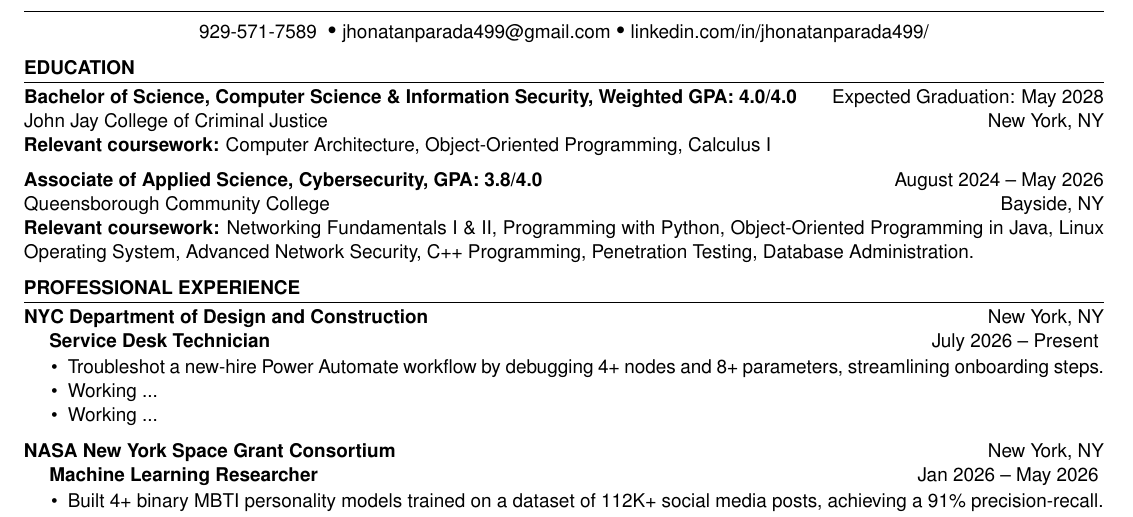
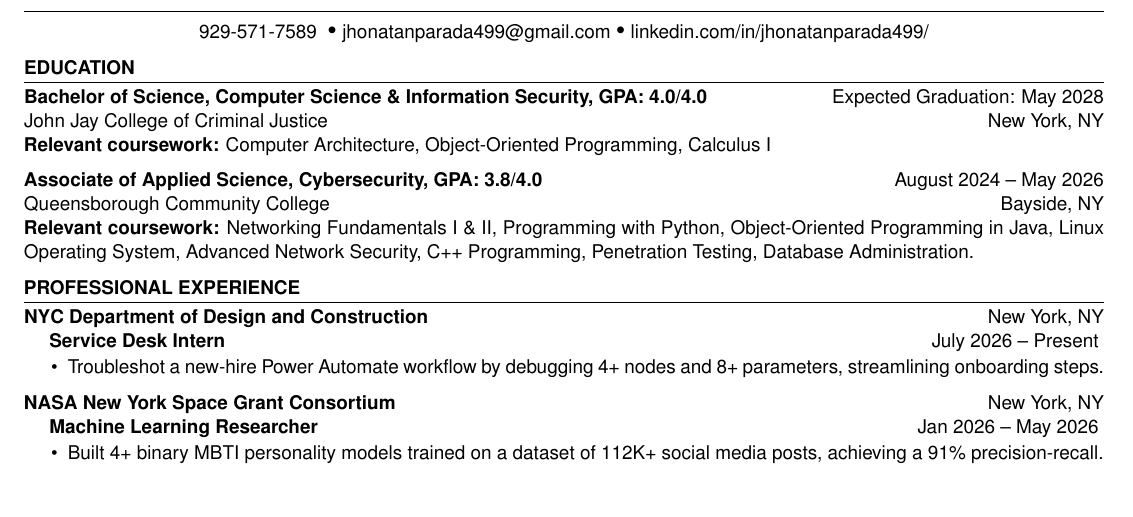
Before and after one commit to jhonatanparada499/resume, a LaTeX CV (overleaf_remote_src/resume.tex, which reads overleaf_remote_src/Sections/education.tex, overleaf_remote_src/Sections/experience.tex): part of the page, cut so that both start at the same text, the shorter picture padded with empty space. Compiled offline with pdfLaTeX.

Commit message:
Sync with overleaf remote

```diff
--- a/overleaf_remote_src/Sections/education.tex
+++ b/overleaf_remote_src/Sections/education.tex
@@ -3,7 +3,7 @@
         college={John Jay College of Criminal Justice},
         graduation={Expected Graduation: May 2028},
         location={New York, NY},
-        program={Bachelor of Science, Computer Science \& Information Security, Weighted GPA: 4.0/4.0},
+        program={Bachelor of Science, Computer Science \& Information Security, GPA: 4.0/4.0},
         coursework={Computer Architecture, Object-Oriented Programming, Calculus I}
     ]
 
--- a/overleaf_remote_src/Sections/experience.tex
+++ b/overleaf_remote_src/Sections/experience.tex
@@ -3,14 +3,12 @@
     \experienceItem[
         company={NYC Department of Design and Construction},
         location={New York, NY},
-        position={Service Desk Technician},
+        position={Service Desk Intern},
         duration={July 2026 – Present}
     ]
     \begin{itemize}
         \itemsep -6pt {}
         \item Troubleshot a new-hire Power Automate workflow by debugging 4+ nodes and 8+ parameters, streamlining onboarding steps.
-        \item Working ...
-        \item Working ...
     \end{itemize}
 
     \experienceItem[
```
